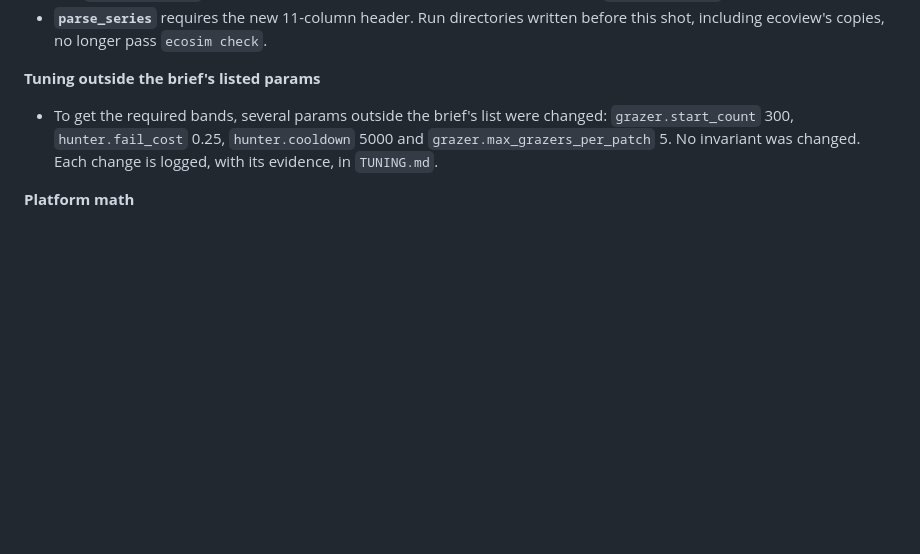
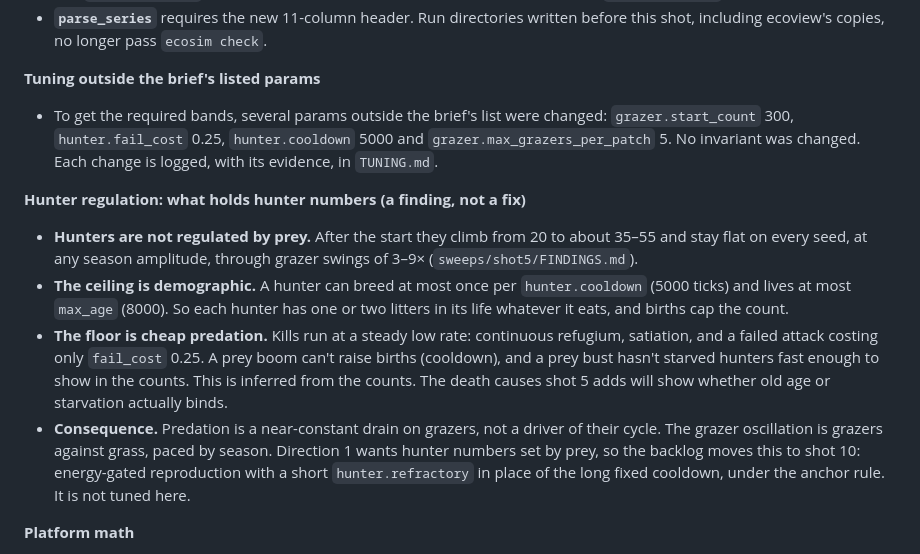
Before and after one commit to BucketHarmony/eco, a Markdown page: ecosim/DECISIONS.md, the part around the change. GitHub-like rendering; blank space fills up the shorter version.

Commit message:
ecosim: record the hunter-regulation finding in DECISIONS.md
Hunter numbers are held by cooldown and max_age, not by prey; moved to
shot 10 of the overnight backlog rather than tuned.

Co-Authored-By: Claude Opus 5 (1M context) <noreply@anthropic.com>

```diff
--- a/ecosim/DECISIONS.md
+++ b/ecosim/DECISIONS.md
@@ -222,6 +222,12 @@ These are the calls made in the shot-5 "dynamics fixes" brief. Tuning is in `TUN
 **Tuning outside the brief's listed params**
 - To get the required bands, several params outside the brief's list were changed: `grazer.start_count` 300, `hunter.fail_cost` 0.25, `hunter.cooldown` 5000 and `grazer.max_grazers_per_patch` 5. No invariant was changed. Each change is logged, with its evidence, in `TUNING.md`.
 
+**Hunter regulation: what holds hunter numbers (a finding, not a fix)**
+- **Hunters are not regulated by prey.** After the start they climb from 20 to about 35–55 and stay flat on every seed, at any season amplitude, through grazer swings of 3–9× (`sweeps/shot5/FINDINGS.md`).
+- **The ceiling is demographic.** A hunter can breed at most once per `hunter.cooldown` (5000 ticks) and lives at most `max_age` (8000). So each hunter has one or two litters in its life whatever it eats, and births cap the count.
+- **The floor is cheap predation.** Kills run at a steady low rate: continuous refugium, satiation, and a failed attack costing only `fail_cost` 0.25. A prey boom can't raise births (cooldown), and a prey bust hasn't starved hunters fast enough to show in the counts. This is inferred from the counts. The death causes shot 5 adds will show whether old age or starvation actually binds.
+- **Consequence.** Predation is a near-constant drain on grazers, not a driver of their cycle. The grazer oscillation is grazers against grass, paced by season. Direction 1 wants hunter numbers set by prey, so the backlog moves this to shot 10: energy-gated reproduction with a short `hunter.refractory` in place of the long fixed cooldown, under the anchor rule. It is not tuned here.
+
 **Platform math**
 - `clippy.toml` now also disallows `f64::{sin, cos, tan, exp, ln, powf}`. The only new sim math is `libm::pow` in `attack_success`.
 - Two test helpers in `check.rs` that built synthetic sine series moved to `libm::sin`.
```
